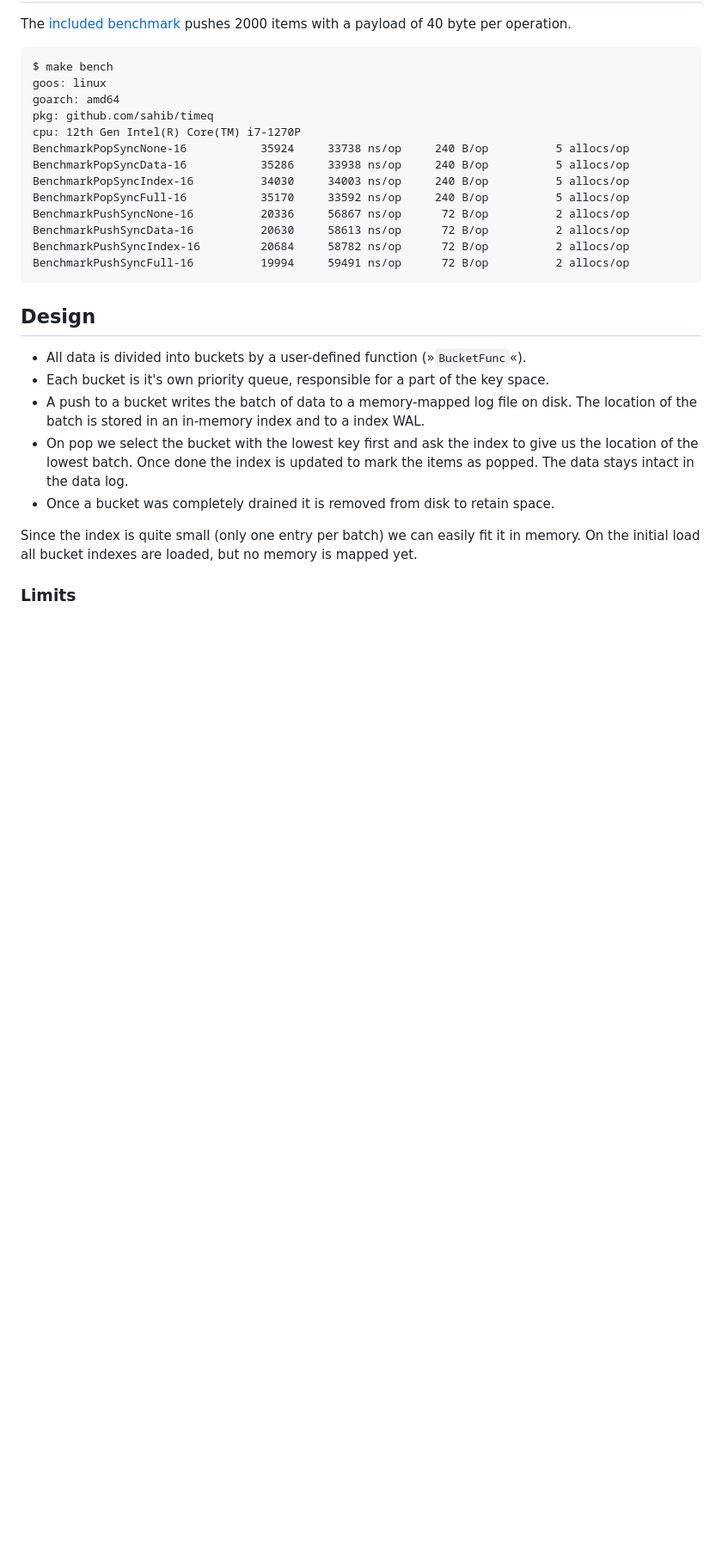
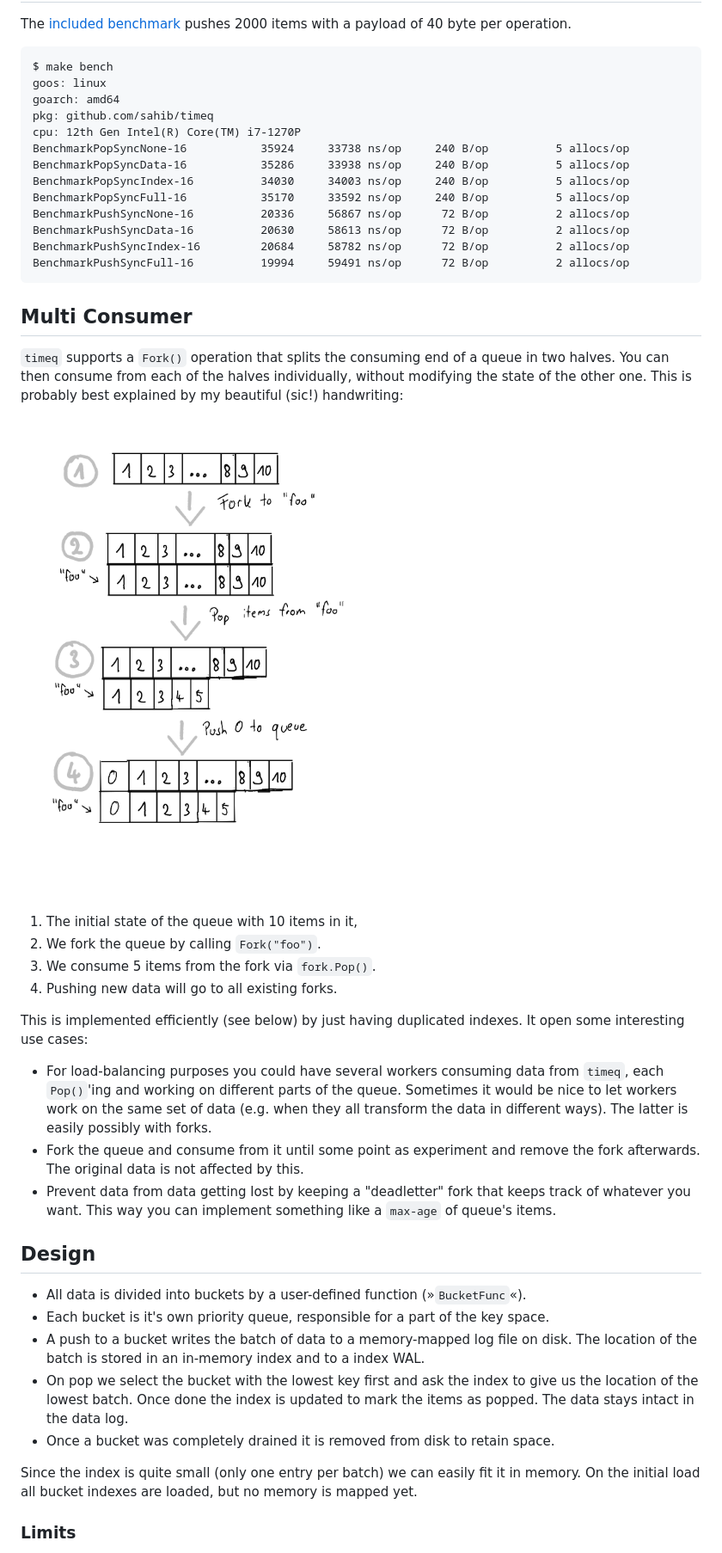
Before and after one commit to sahib/timeq, a Markdown page: README.md, the part around one of its changes. Shown at 86% size. GitHub-like rendering; pictures changed too: docs/fork.png (added); blank space fills up the shorter version.

Commit message:
feat: update README.d

````diff
--- a/README.md
+++ b/README.md
@@ -75,6 +83,30 @@ BenchmarkPushSyncData-16     	  20630	    58613 ns/op	     72 B/op	      2 alloc
 BenchmarkPushSyncIndex-16    	  20684	    58782 ns/op	     72 B/op	      2 allocs/op
 BenchmarkPushSyncFull-16     	  19994	    59491 ns/op	     72 B/op	      2 allocs/op
 ```
+
+## Multi Consumer
+
+`timeq` supports a `Fork()` operation that splits the consuming end of a queue in two halves.
+You can then consume from each of the halves individually, without modifying the state of the other one.
+This is probably best explained by my beautiful (sic!) handwriting:
+
+![Fork](docs/fork.png)
+
+1. The initial state of the queue with 10 items in it,
+2. We fork the queue by calling `Fork("foo")`.
+3. We consume 5 items from the fork via `fork.Pop()`.
+4. Pushing new data will go to all existing forks.
+
+This is implemented efficiently (see below) by just having duplicated indexes.
+It open some interesting use cases:
+
+- For load-balancing purposes you could have several workers consuming data from `timeq`, each `Pop()`'ing
+  and working on different parts of the queue. Sometimes it would be nice to let workers work on the same
+  set of data (e.g. when they all transform the data in different ways). The latter is easily possibly with forks.
+- Fork the queue and consume from it until some point as experiment and remove the fork afterwards. The original
+  data is not affected by this.
+- Prevent data from data getting lost by keeping a "deadletter" fork that keeps track of whatever you want. This way
+  you can implement something like a `max-age` of queue's items.
 
 ## Design
 
````
Also changed, not shown: other parts of README.md (+43 -32 lines), 1 other file.
